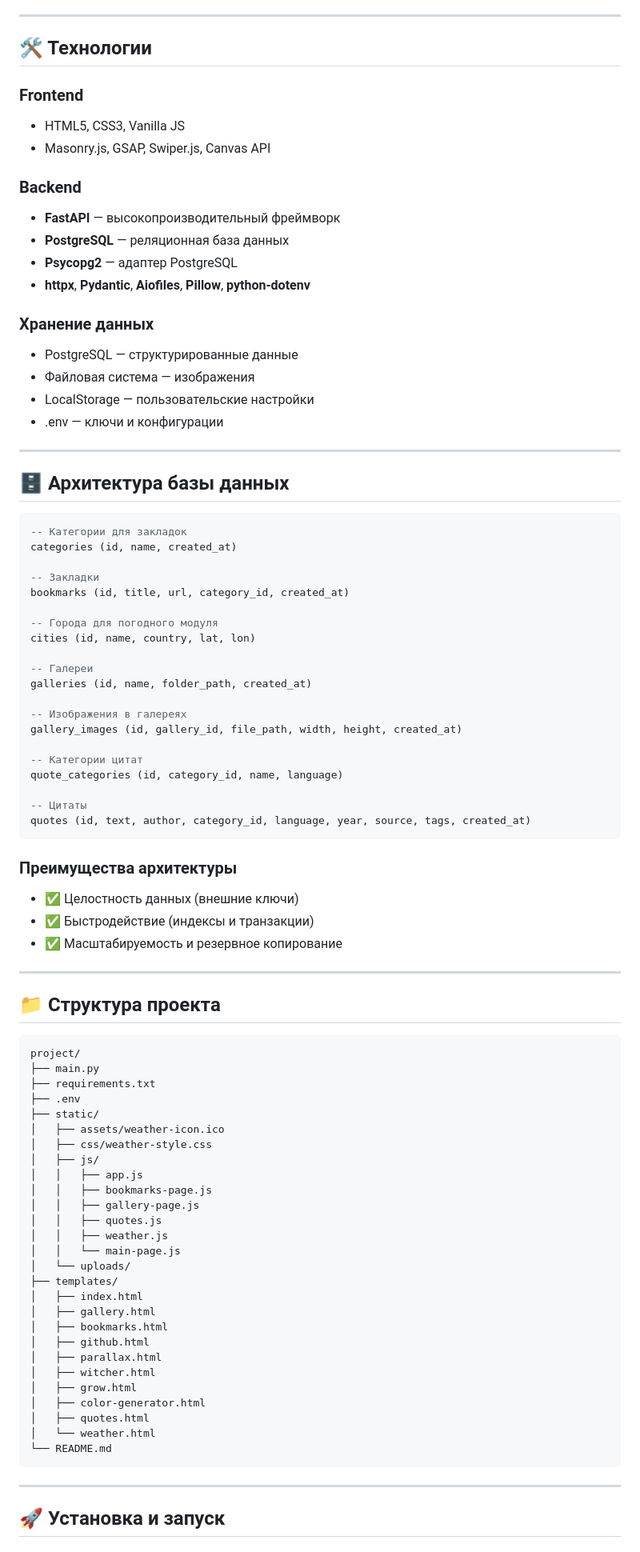
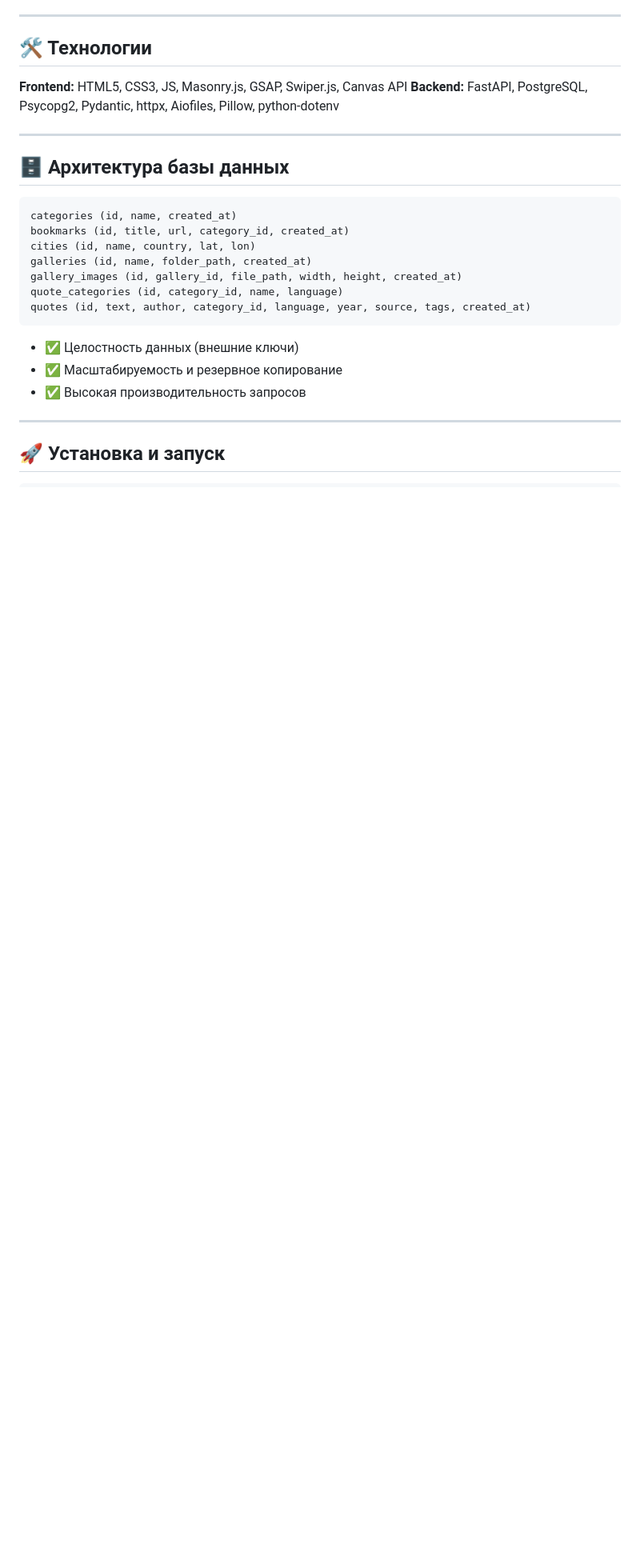
Before and after one commit to Levsha007/One_Site_who_rules_them_all_FastAPI, a Markdown page: README.md, the part around one of its changes. Shown at 80% size. GitHub-like rendering; blank space fills up the shorter version.

Commit message:
README update on October 11th

````diff
--- a/README.md
+++ b/README.md
@@ -79,91 +144,26 @@
 
 ## 🛠 Технологии
 
-### Frontend
-
-* HTML5, CSS3, Vanilla JS
-* Masonry.js, GSAP, Swiper.js, Canvas API
-
-### Backend
-
-* **FastAPI** — высокопроизводительный фреймворк
-* **PostgreSQL** — реляционная база данных
-* **Psycopg2** — адаптер PostgreSQL
-* **httpx**, **Pydantic**, **Aiofiles**, **Pillow**, **python-dotenv**
-
-### Хранение данных
-
-* PostgreSQL — структурированные данные
-* Файловая система — изображения
-* LocalStorage — пользовательские настройки
-* .env — ключи и конфигурации
+**Frontend:** HTML5, CSS3, JS, Masonry.js, GSAP, Swiper.js, Canvas API
+**Backend:** FastAPI, PostgreSQL, Psycopg2, Pydantic, httpx, Aiofiles, Pillow, python-dotenv
 
 ---
 
 ## 🗄️ Архитектура базы данных
 
 ```sql
--- Категории для закладок
 categories (id, name, created_at)
-
--- Закладки
 bookmarks (id, title, url, category_id, created_at)
-
--- Города для погодного модуля
 cities (id, name, country, lat, lon)
-
--- Галереи
 galleries (id, name, folder_path, created_at)
-
--- Изображения в галереях
 gallery_images (id, gallery_id, file_path, width, height, created_at)
-
--- Категории цитат
 quote_categories (id, category_id, name, language)
-
--- Цитаты
 quotes (id, text, author, category_id, language, year, source, tags, created_at)
 ```
 
-### Преимущества архитектуры
-
 * ✅ Целостность данных (внешние ключи)
-* ✅ Быстродействие (индексы и транзакции)
 * ✅ Масштабируемость и резервное копирование
-
----
-
-## 📁 Структура проекта
-
-```text
-project/
-├── main.py
-├── requirements.txt
-├── .env
-├── static/
-│   ├── assets/weather-icon.ico
-│   ├── css/weather-style.css
-│   ├── js/
-│   │   ├── app.js
-│   │   ├── bookmarks-page.js
-│   │   ├── gallery-page.js
-│   │   ├── quotes.js
-│   │   ├── weather.js
-│   │   └── main-page.js
-│   └── uploads/
-├── templates/
-│   ├── index.html
-│   ├── gallery.html
-│   ├── bookmarks.html
-│   ├── github.html
-│   ├── parallax.html
-│   ├── witcher.html
-│   ├── grow.html
-│   ├── color-generator.html
-│   ├── quotes.html
-│   └── weather.html
-└── README.md
-```
+* ✅ Высокая производительность запросов
 
 ---
 
````
Also changed, not shown: other parts of README.md (+117 -160 lines).
